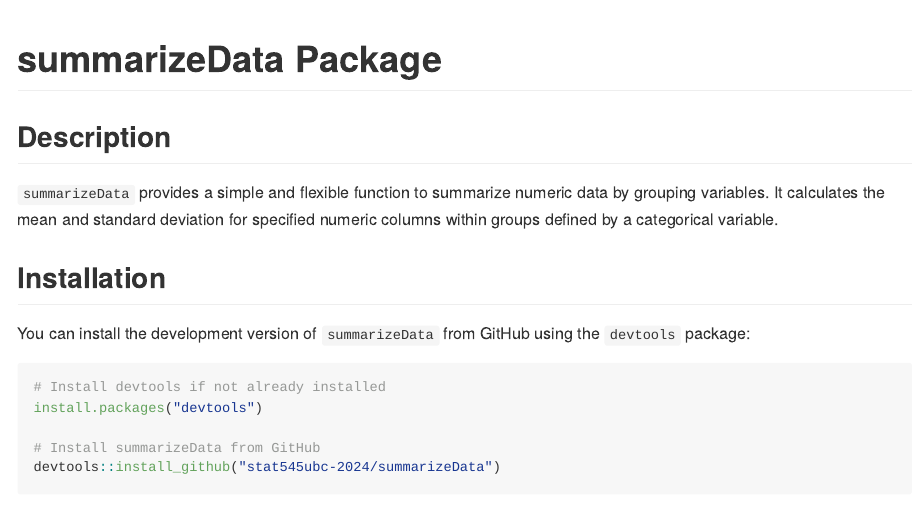
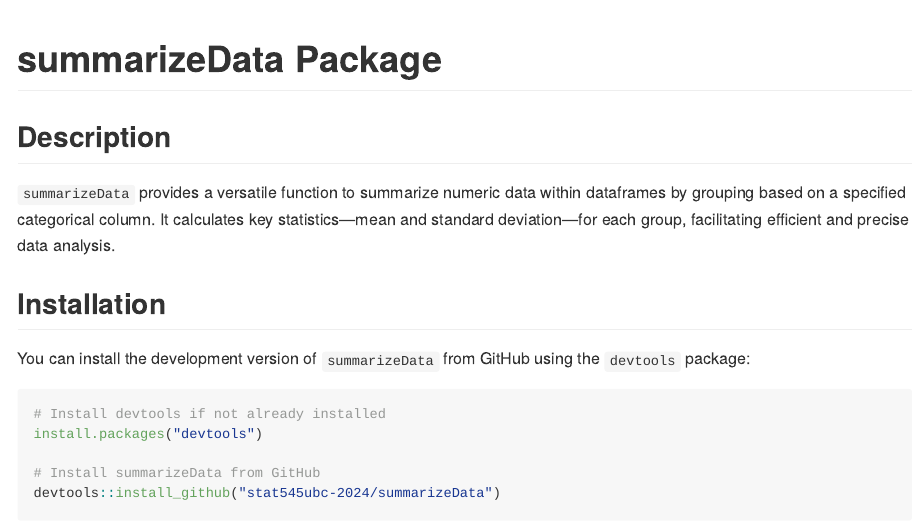
Before and after one commit to stat545ubc-2024/summarizeData, an R Markdown document (README.Rmd): the page in a window 1100 px wide, from its top. The pictures show the output file README.md that the author committed with the source, drawn offline in the style of GitHub.

Commit message:
production

```diff
--- a/README.Rmd
+++ b/README.Rmd
@@ -6,7 +6,7 @@
 
 ## Description
 
-`summarizeData` provides a simple and flexible function to summarize numeric data by grouping variables. It calculates the mean and standard deviation for specified numeric columns within groups defined by a categorical variable.
+`summarizeData` provides a versatile function to summarize numeric data within dataframes by grouping based on a specified categorical column. It calculates key statistics—mean and standard deviation—for each group, facilitating efficient and precise data analysis.
 
 ## Installation
 
```
Also changed, not shown: README.md.
